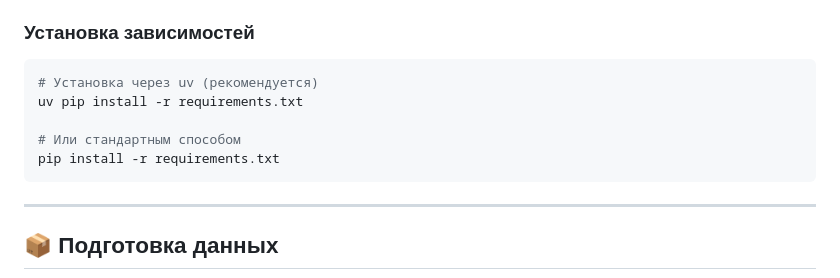
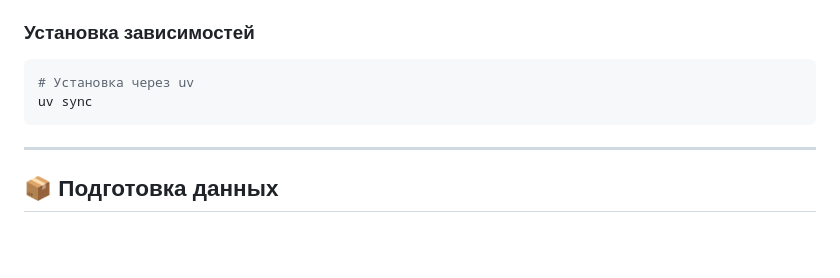
Before and after one commit to Prischli-Drink-Coffee/FrameReader, a Markdown page: README.md, the part around the change. Rendered like a GitHub page; blank space fills up the shorter version.

Commit message:
v1.0.2
fix README.md

````diff
--- a/README.md
+++ b/README.md
@@ -25,11 +25,8 @@
 ### Установка зависимостей
 
 ```bash
-# Установка через uv (рекомендуется)
-uv pip install -r requirements.txt
-
-# Или стандартным способом
-pip install -r requirements.txt
+# Установка через uv
+uv sync
 ```
 
 ---
````
